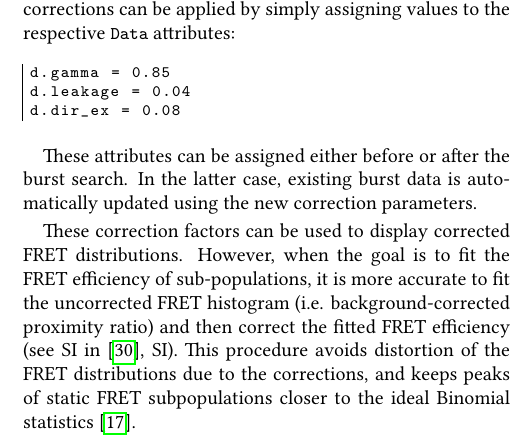
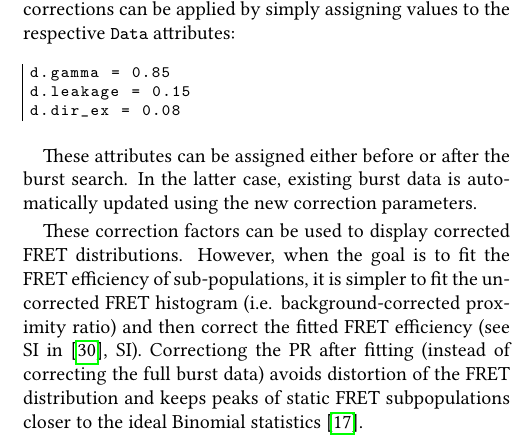
Before and after one commit to tritemio/fretbursts_paper, a LaTeX paper (main.tex, which reads burst-search.tex): part of one column of page 9 of 22, cut so that both start at the same text. Compiled offline with pdfLaTeX.

Commit message:
edited burst-search.tex

```diff
--- a/burst-search.tex
+++ b/burst-search.tex
@@ -94,10 +94,10 @@ correction parameters.
 
 These correction factors can be used to display corrected FRET distributions.
 However, when the goal is to fit the FRET efficiency of sub-populations,
-it is more accurate to fit the uncorrected FRET histogram (i.e. background-corrected
+it is simpler to fit the uncorrected FRET histogram (i.e. background-corrected
 proximity ratio) and then correct the fitted FRET efficiency (see SI in~\cite{Lee_2005}, SI).
-This procedure avoids
-distortion of the FRET distributions due to the corrections, and keeps peaks of
+Correctiong the PR after fitting (instead of correcting the full burst data)
+avoids distortion of the FRET distribution and keeps peaks of
 static FRET subpopulations closer to the ideal Binomial statistics~\cite{Gopich_2007}.
 
 FRETBursts implements the correction formulas for $E$ and $S$ in the functions
```
Also changed, not shown: burst-search.tex (2 more changed lines).
